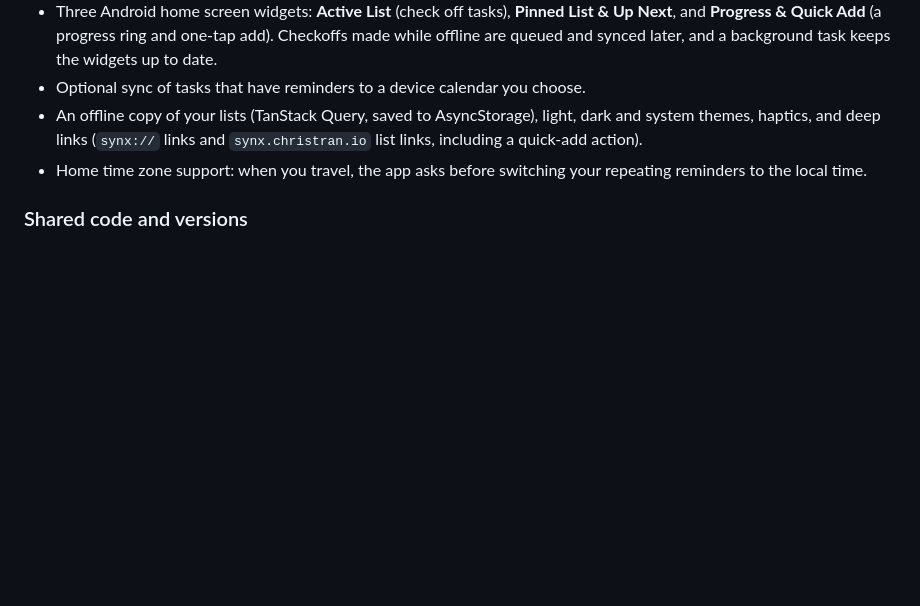
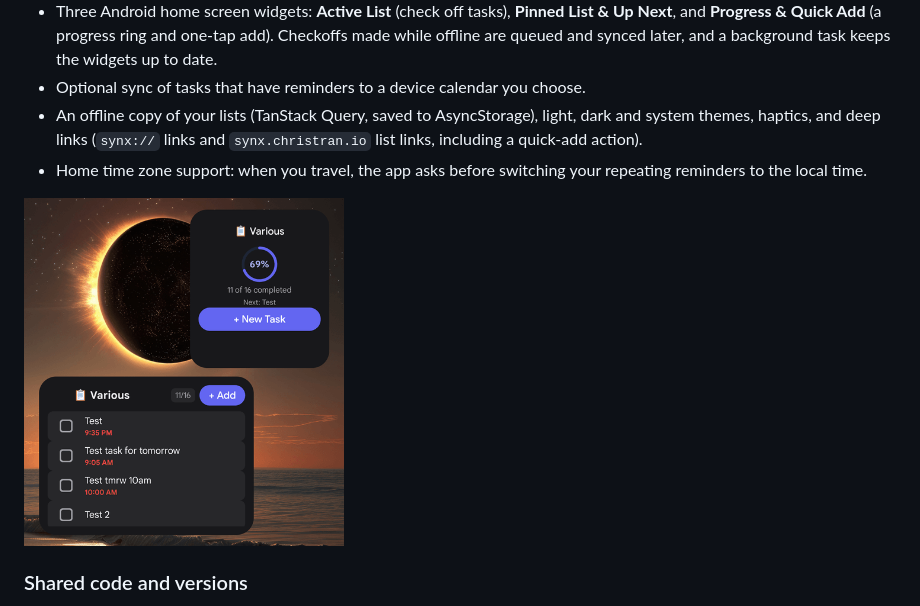
Before and after one commit to sYnVerse/sYnX, a Markdown page: README.md, the part around the change. GitHub-like rendering; pictures changed too: docs/screenshots/mobile-widgets.png (added); blank space fills up the shorter version.

Commit message:
docs: add the Android home screen widgets screenshot to the README

```diff
--- a/README.md
+++ b/README.md
@@ -122,6 +122,8 @@ The Android app lives in [`mobile/`](mobile/). It's an Expo SDK 58 app (React Na
 * Optional sync of tasks that have reminders to a device calendar you choose.
 * An offline copy of your lists (TanStack Query, saved to AsyncStorage), light, dark and system themes, haptics, and deep links (`synx://` links and `synx.christran.io` list links, including a quick-add action).
 * Home time zone support: when you travel, the app asks before switching your repeating reminders to the local time.
+
+<img src="docs/screenshots/mobile-widgets.png" width="320" alt="Android home screen with the Progress &amp; Quick Add widget and the Active List widget">
 
 ### Shared code and versions
 
```
